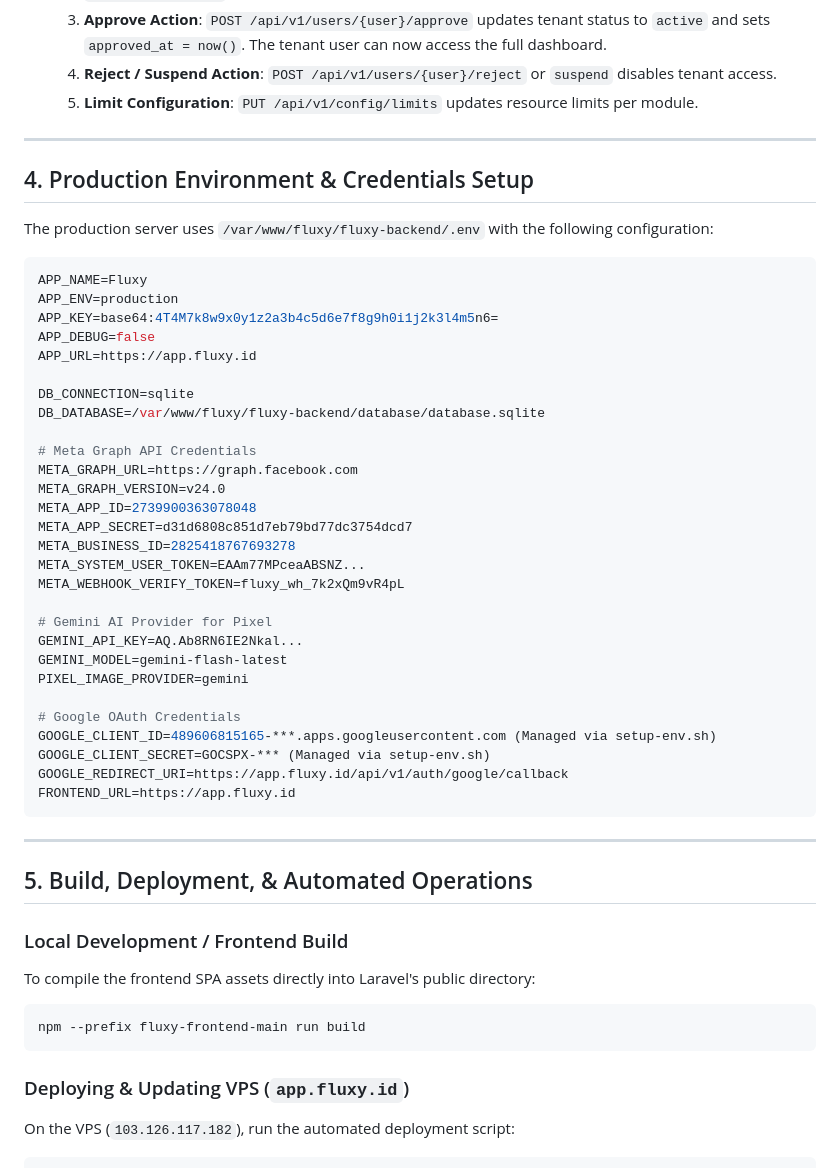
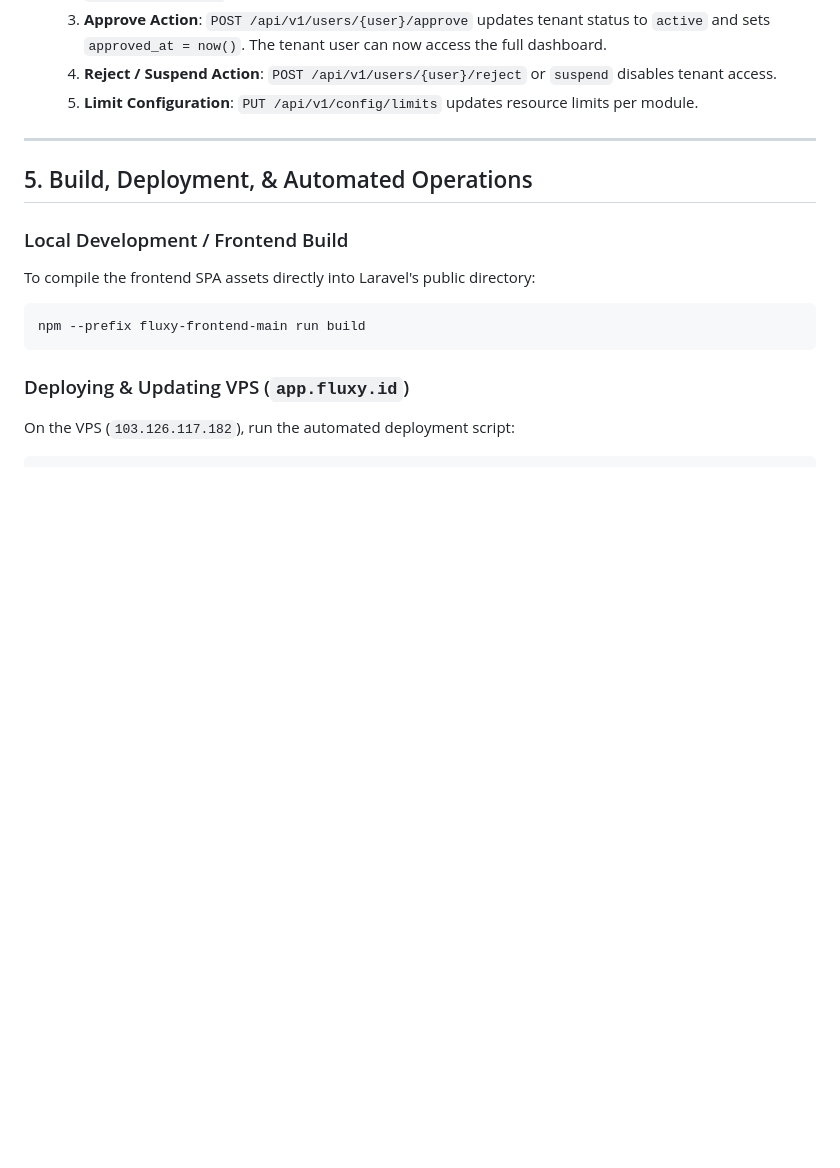
Before and after one commit to ibobatsuga/fluxy_main, a Markdown page: CODEX_HANDOFF.md, the part around one of its changes. Rendered like a GitHub page; blank space fills up the shorter version.

````diff
--- a/CODEX_HANDOFF.md
+++ b/CODEX_HANDOFF.md
@@ -157,43 +222,6 @@ Fluxy is a multi-tenant SaaS platform that provides AI employees for online busi
 
 ---
 
-## 4. Production Environment & Credentials Setup
-
-The production server uses `/var/www/fluxy/fluxy-backend/.env` with the following configuration:
-
-```env
-APP_NAME=Fluxy
-APP_ENV=production
-APP_KEY=base64:4T4M7k8w9x0y1z2a3b4c5d6e7f8g9h0i1j2k3l4m5n6=
-APP_DEBUG=false
-APP_URL=https://app.fluxy.id
-
-DB_CONNECTION=sqlite
-DB_DATABASE=/var/www/fluxy/fluxy-backend/database/database.sqlite
-
-# Meta Graph API Credentials
-META_GRAPH_URL=https://graph.facebook.com
-META_GRAPH_VERSION=v24.0
-META_APP_ID=2739900363078048
-META_APP_SECRET=d31d6808c851d7eb79bd77dc3754dcd7
-META_BUSINESS_ID=2825418767693278
-META_SYSTEM_USER_TOKEN=EAAm77MPceaABSNZ...
-META_WEBHOOK_VERIFY_TOKEN=fluxy_wh_7k2xQm9vR4pL
-
-# Gemini AI Provider for Pixel
-GEMINI_API_KEY=AQ.Ab8RN6IE2Nkal...
-GEMINI_MODEL=gemini-flash-latest
-PIXEL_IMAGE_PROVIDER=gemini
-
-# Google OAuth Credentials
-GOOGLE_CLIENT_ID=489606815165-***.apps.googleusercontent.com (Managed via setup-env.sh)
-GOOGLE_CLIENT_SECRET=GOCSPX-*** (Managed via setup-env.sh)
-GOOGLE_REDIRECT_URI=https://app.fluxy.id/api/v1/auth/google/callback
-FRONTEND_URL=https://app.fluxy.id
-```
-
----
-
 ## 5. Build, Deployment, & Automated Operations
 
 ### Local Development / Frontend Build
````
Also changed, not shown: other parts of CODEX_HANDOFF.md (+90 -25 lines).
